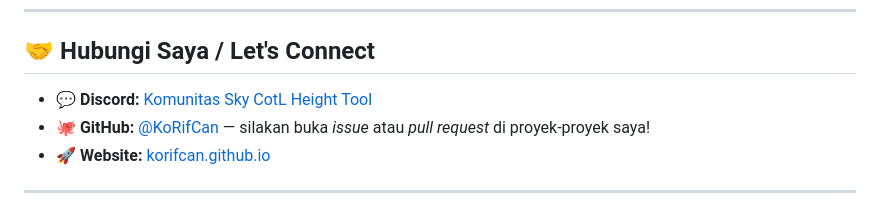
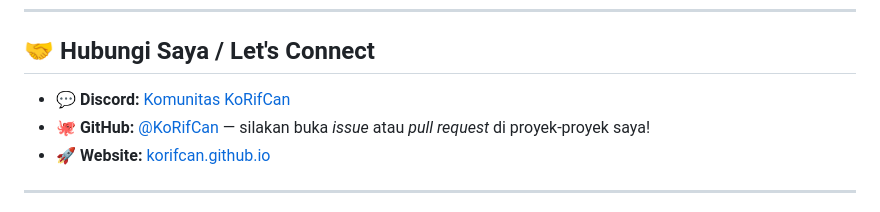
Before and after one commit to KoRifCan/KoRifCan, a Markdown page: README.md, the part around the change. GitHub-like rendering.

Commit message:
Generalize Discord link label

```diff
--- a/README.md
+++ b/README.md
@@ -88,7 +88,7 @@
 
 ## 🤝 Hubungi Saya / Let's Connect
 
-- 💬 **Discord:** [Komunitas Sky CotL Height Tool](https://discord.gg/BRVZwxPUTH)
+- 💬 **Discord:** [Komunitas KoRifCan](https://discord.gg/BRVZwxPUTH)
 - 🐙 **GitHub:** [@KoRifCan](https://github.com/KoRifCan) — silakan buka *issue* atau *pull request* di proyek-proyek saya!
 - 🚀 **Website:** [korifcan.github.io](https://korifcan.github.io/)
 
```
